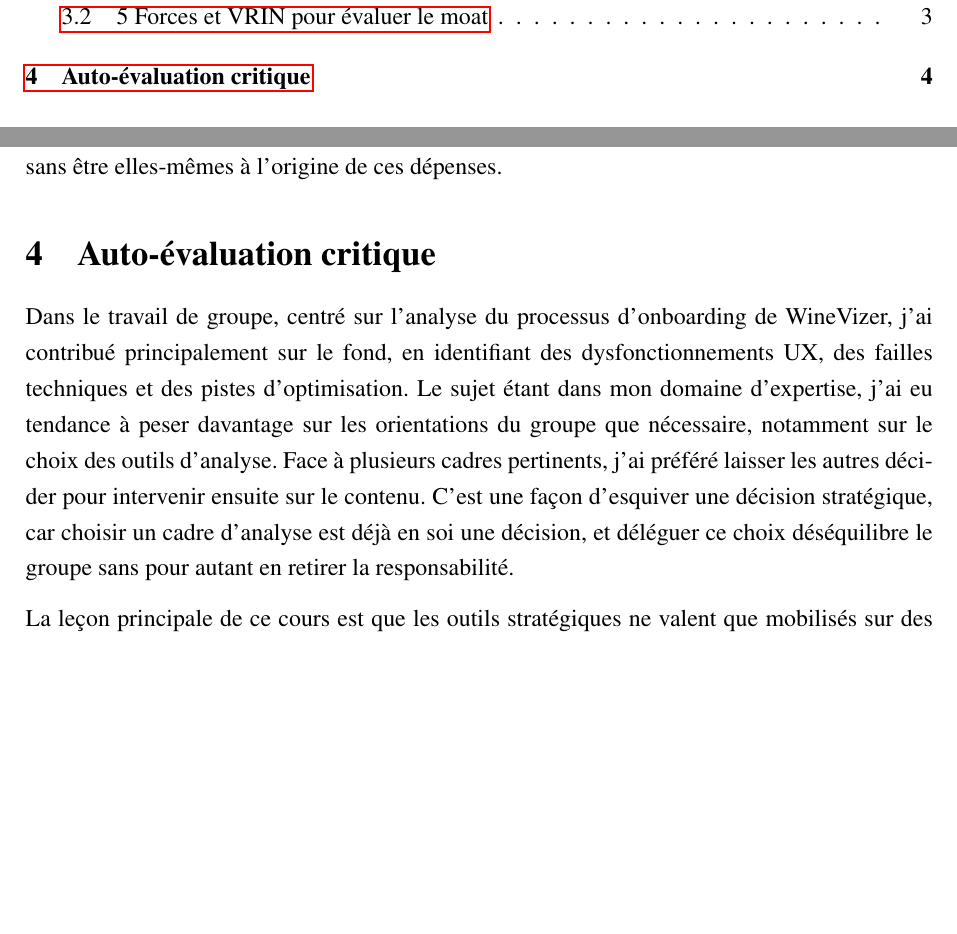
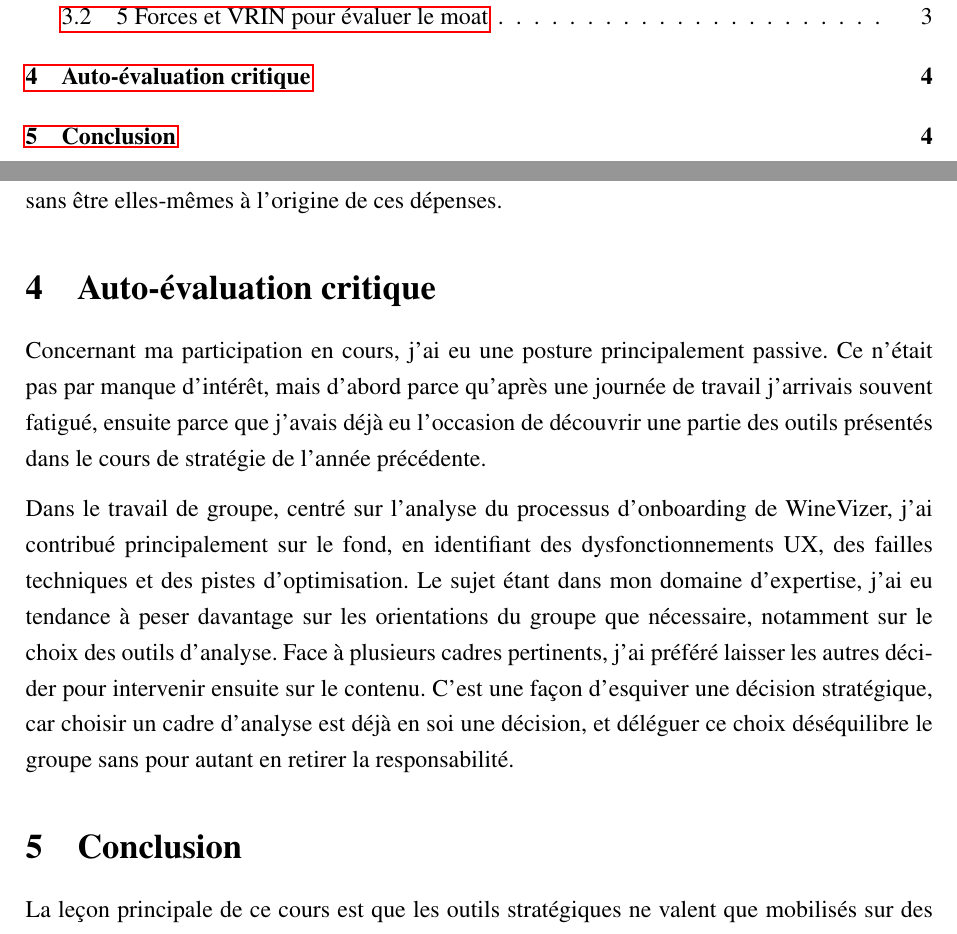
Before and after one commit to JeremSSJ/TRAVAIL-REFLEXIF-LATEX, a LaTeX document (main.tex): two parts of pages 2 and 6 of 7, joined at a grey line, cut so that both start at the same text, the shorter picture padded with empty space. Compiled offline with pdfLaTeX.

Commit message:
wip
Co-authored-by: Copilot <copilot@github.com>

```diff
--- a/main.tex
+++ b/main.tex
@@ -261,6 +261,13 @@ de ces dépenses.
 
 \section{Auto-évaluation critique}
 
+Concernant ma participation en cours, j'ai eu une posture
+principalement passive. Ce n'était pas par manque d'intérêt,
+mais d'abord parce qu'après une journée de travail j'arrivais
+souvent fatigué, ensuite parce que j'avais déjà eu l'occasion
+de découvrir une partie des outils présentés dans le cours de
+stratégie de l'année précédente.
+
 Dans le travail de groupe, centré sur l'analyse du processus
 d'onboarding de WineVizer, j'ai contribué principalement sur
 le fond, en identifiant des dysfonctionnements UX, des
@@ -275,6 +282,9 @@ d'analyse est déjà en soi une décision, et déléguer ce choix
 déséquilibre le groupe sans pour autant en retirer la
 responsabilité.
 
+
+\section{Conclusion}
+
 La leçon principale de ce cours est que les outils
 stratégiques ne valent que mobilisés sur des situations
 réelles et incertaines. C'est cet exercice que je compte
```
